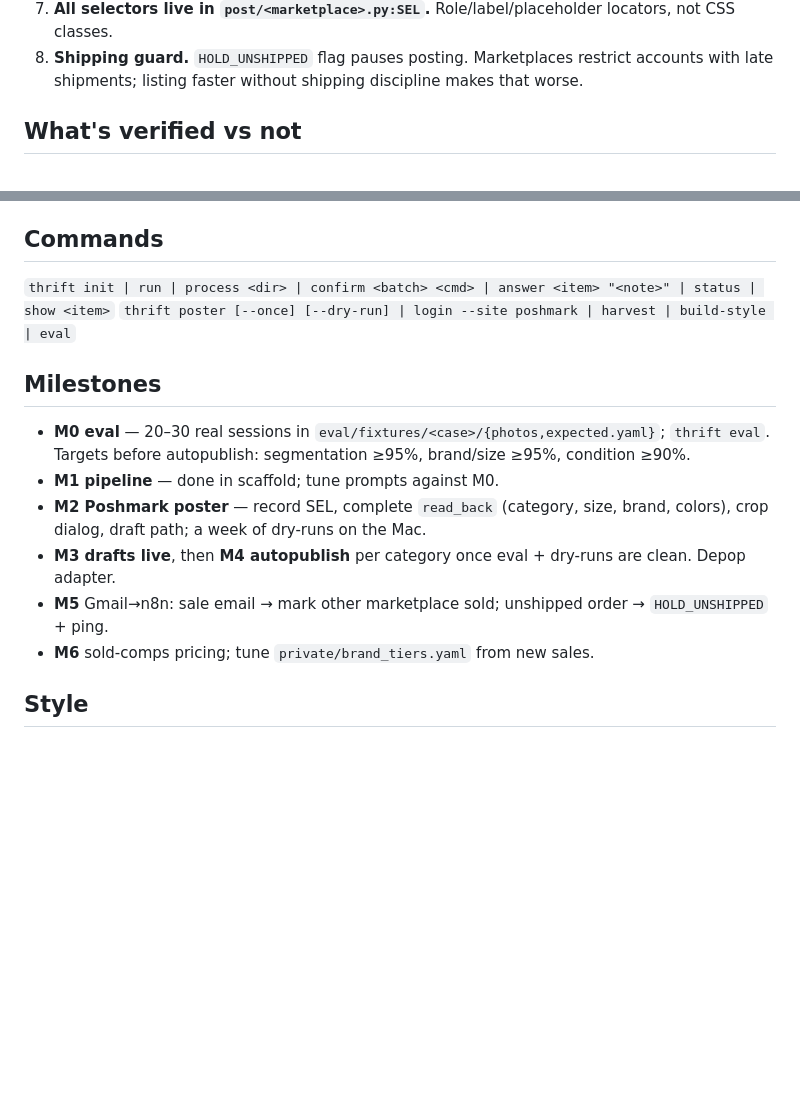
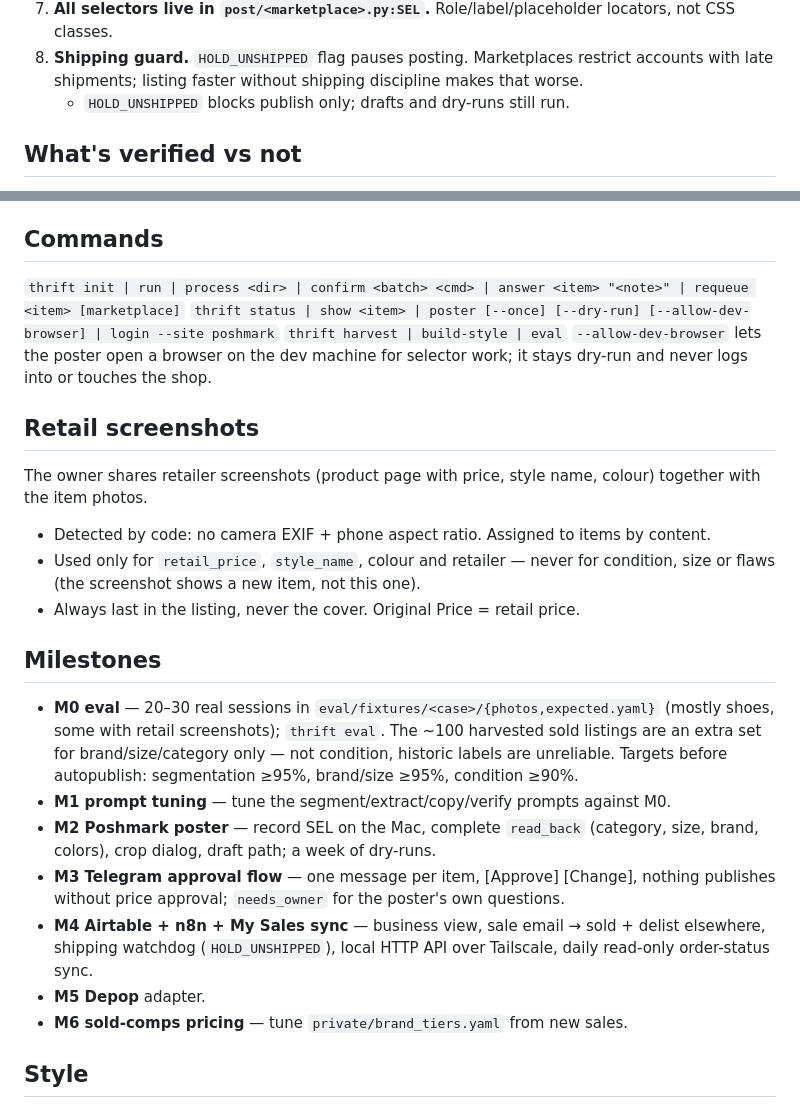
Before and after one commit to SanyaBoroda4/thrift-agent, a Markdown page: CLAUDE.md, 2 parts joined by grey strips. Rendered like a GitHub page; blank space fills up the shorter version.

```diff
--- a/CLAUDE.md
+++ b/CLAUDE.md
@@ -35,6 +35,7 @@ iCloud Posh/inbox/<ts>/ (+ _done) ─► register batch ─► prep (HEIC→JPEG
 7. **All selectors live in `post/<marketplace>.py:SEL`.** Role/label/placeholder locators, not CSS classes.
 8. **Shipping guard.** `HOLD_UNSHIPPED` flag pauses posting. Marketplaces restrict accounts with late shipments;
    listing faster without shipping discipline makes that worse.
+   - `HOLD_UNSHIPPED` blocks publish only; drafts and dry-runs still run.
 
 ## What's verified vs not
 - Verified against the live site (Sep 2026): order list pagination button `button[data-et-name="pagination_next"]`,
@@ -51,18 +52,33 @@ When `private/NOTES.md` exists, read it before changing prompts, pricing, or gat
 Without `private/`, the code falls back to `config/*.example.yaml` and `data/style_examples/`.
 
 ## Commands
-`thrift init | run | process <dir> | confirm <batch> <cmd> | answer <item> "<note>" | status | show <item>`
-`thrift poster [--once] [--dry-run] | login --site poshmark | harvest | build-style | eval`
+`thrift init | run | process <dir> | confirm <batch> <cmd> | answer <item> "<note>" | requeue <item> [marketplace]`
+`thrift status | show <item> | poster [--once] [--dry-run] [--allow-dev-browser] | login --site poshmark`
+`thrift harvest | build-style | eval`
+`--allow-dev-browser` lets the poster open a browser on the dev machine for selector work; it stays dry-run and
+never logs into or touches the shop.
+
+## Retail screenshots
+The owner shares retailer screenshots (product page with price, style name, colour) together with the item photos.
+- Detected by code: no camera EXIF + phone aspect ratio. Assigned to items by content.
+- Used only for `retail_price`, `style_name`, colour and retailer — never for condition, size or flaws
+  (the screenshot shows a new item, not this one).
+- Always last in the listing, never the cover. Original Price = retail price.
 
 ## Milestones
-- **M0 eval** — 20–30 real sessions in `eval/fixtures/<case>/{photos,expected.yaml}`; `thrift eval`.
+- **M0 eval** — 20–30 real sessions in `eval/fixtures/<case>/{photos,expected.yaml}` (mostly shoes, some with
+  retail screenshots); `thrift eval`. The ~100 harvested sold listings are an extra set for brand/size/category
+  only — not condition, historic labels are unreliable.
   Targets before autopublish: segmentation ≥95%, brand/size ≥95%, condition ≥90%.
-- **M1 pipeline** — done in scaffold; tune prompts against M0.
-- **M2 Poshmark poster** — record SEL, complete `read_back` (category, size, brand, colors), crop dialog,
-  draft path; a week of dry-runs on the Mac.
-- **M3 drafts live**, then **M4 autopublish** per category once eval + dry-runs are clean. Depop adapter.
-- **M5** Gmail→n8n: sale email → mark other marketplace sold; unshipped order → `HOLD_UNSHIPPED` + ping.
-- **M6** sold-comps pricing; tune `private/brand_tiers.yaml` from new sales.
+- **M1 prompt tuning** — tune the segment/extract/copy/verify prompts against M0.
+- **M2 Poshmark poster** — record SEL on the Mac, complete `read_back` (category, size, brand, colors), crop dialog,
+  draft path; a week of dry-runs.
+- **M3 Telegram approval flow** — one message per item, [Approve] [Change], nothing publishes without price
+  approval; `needs_owner` for the poster's own questions.
+- **M4 Airtable + n8n + My Sales sync** — business view, sale email → sold + delist elsewhere, shipping watchdog
+  (`HOLD_UNSHIPPED`), local HTTP API over Tailscale, daily read-only order-status sync.
+- **M5 Depop** adapter.
+- **M6 sold-comps pricing** — tune `private/brand_tiers.yaml` from new sales.
 
 ## Style
 Python 3.11+, pydantic v2, pathlib everywhere (Windows + macOS). Pure functions for anything testable
```
Also changed, not shown: README.md (+50 -1 lines).
